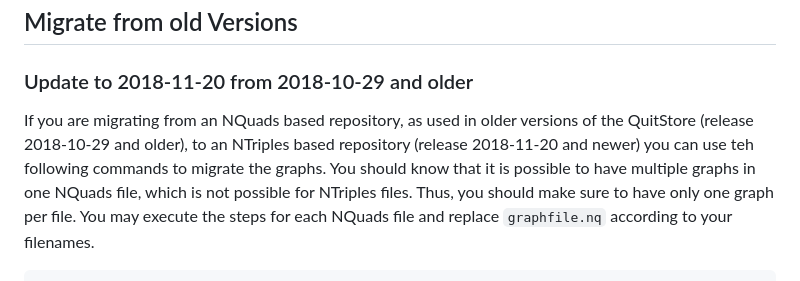
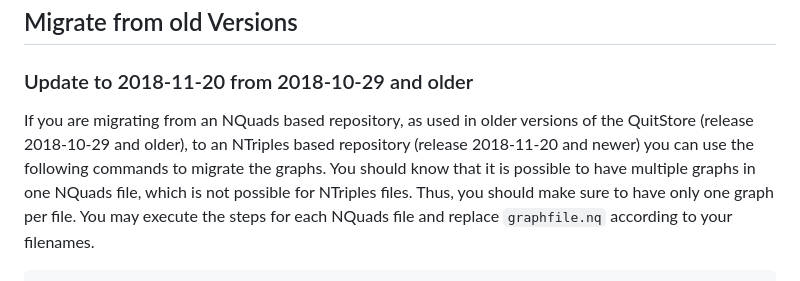
Before and after one commit to AKSW/QuitStore, a Markdown page: README.md, the part around the change. GitHub-like rendering.

Commit message:
README.md: teh => the

```diff
--- a/README.md
+++ b/README.md
@@ -279,7 +279,7 @@ The default port is `5000` (`http://localhost:5000/`).
 
 ### Update to 2018-11-20 from 2018-10-29 and older
 
-If you are migrating from an NQuads based repository, as used in older versions of the QuitStore (release 2018-10-29 and older), to an NTriples based repository (release 2018-11-20 and newer) you can use teh following commands to migrate the graphs.
+If you are migrating from an NQuads based repository, as used in older versions of the QuitStore (release 2018-10-29 and older), to an NTriples based repository (release 2018-11-20 and newer) you can use the following commands to migrate the graphs.
 You should know that it is possible to have multiple graphs in one NQuads file, which is not possible for NTriples files.
 Thus, you should make sure to have only one graph per file.
 You may execute the steps for each NQuads file and replace `graphfile.nq` according to your filenames.
```
